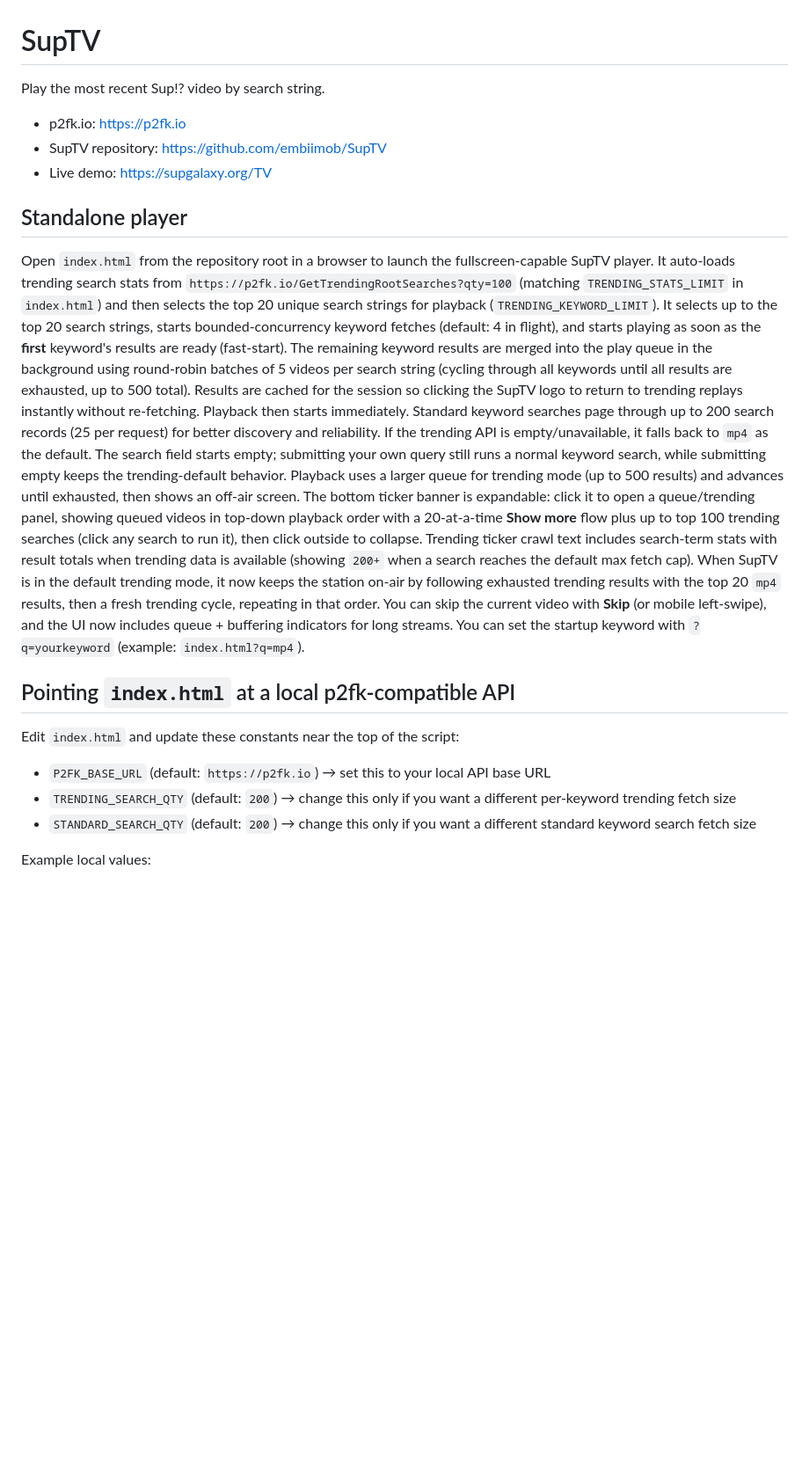
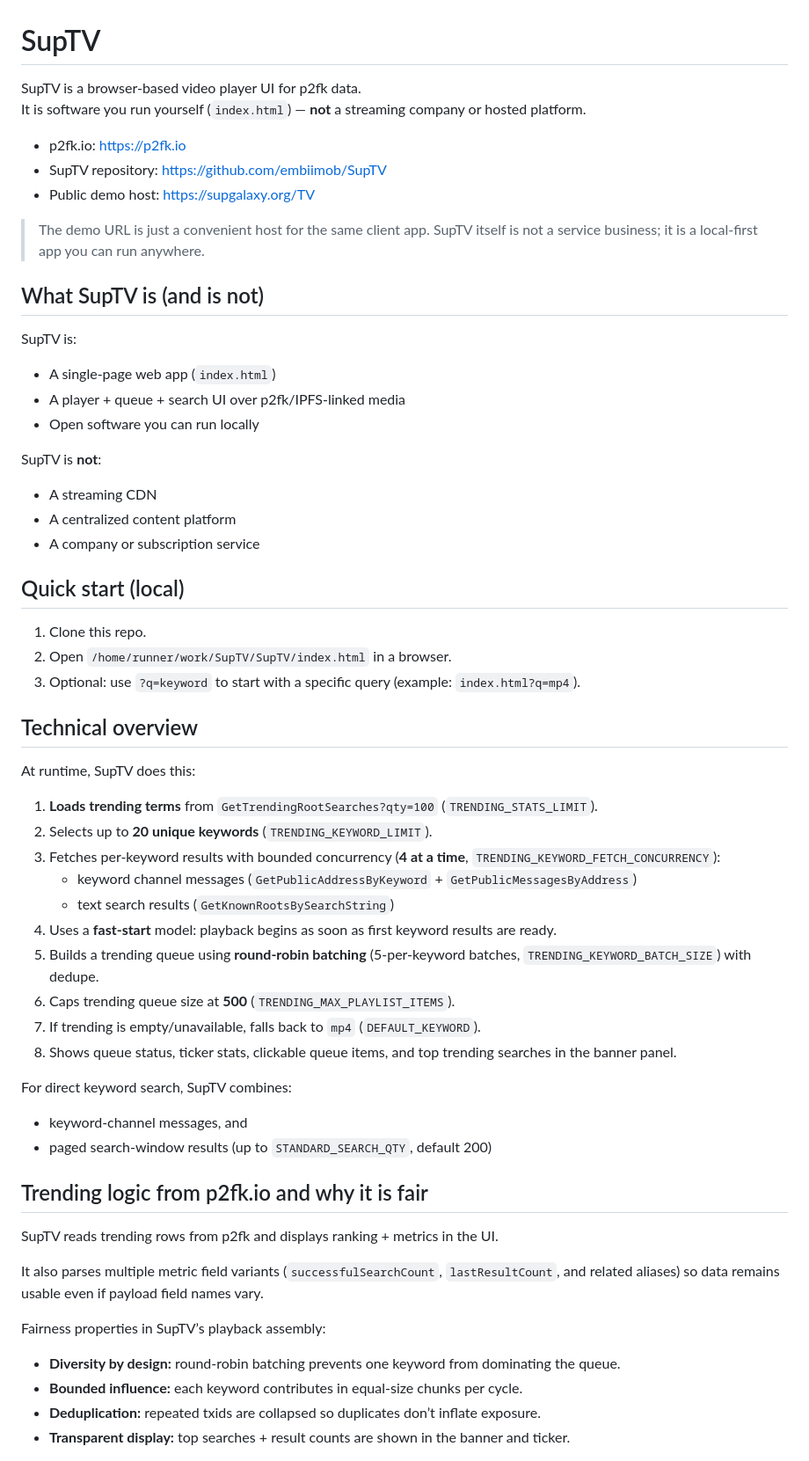
Before and after one commit to embiimob/SupTV, a Markdown page: README.md, the part around one of its changes. Shown at 88% size. Rendered like a GitHub page; blank space fills up the shorter version.

Commit message:
Rewrite README with technical overview and privacy notes
Agent-Logs-Url: https://github.com/embiimob/SupTV/sessions/20c12802-824a-4422-b57d-f9e0ca590cd6

Co-authored-by: embiimob <6278950+embiimob@users.noreply.github.com>

```diff
--- a/README.md
+++ b/README.md
@@ -1,34 +1,60 @@
 # SupTV
 
-Play the most recent Sup!? video by search string.
+SupTV is a browser-based video player UI for p2fk data.
+It is software you run yourself (`index.html`) — **not** a streaming company or hosted platform.
 
 - p2fk.io: https://p2fk.io
 - SupTV repository: https://github.com/embiimob/SupTV
-- Live demo: https://supgalaxy.org/TV
+- Public demo host: https://supgalaxy.org/TV
 
-## Standalone player
+> The demo URL is just a convenient host for the same client app. SupTV itself is not a service business; it is a local-first app you can run anywhere.
 
-Open `index.html` from the repository root in a browser to launch the fullscreen-capable SupTV player.
-It auto-loads trending search stats from `https://p2fk.io/GetTrendingRootSearches?qty=100` (matching `TRENDING_STATS_LIMIT` in `index.html`) and then selects the top 20 unique search strings for playback (`TRENDING_KEYWORD_LIMIT`).
-It selects up to the top 20 search strings, starts bounded-concurrency keyword fetches (default: 4 in flight), and starts playing as soon as the **first** keyword's results are ready (fast-start). The remaining keyword results are merged into the play queue in the background using round-robin batches of 5 videos per search string (cycling through all keywords until all results are exhausted, up to 500 total).
-Results are cached for the session so clicking the SupTV logo to return to trending replays instantly without re-fetching.
-Playback then starts immediately.
-Standard keyword searches page through up to 200 search records (25 per request) for better discovery and reliability.
-If the trending API is empty/unavailable, it falls back to `mp4` as the default.
-The search field starts empty; submitting your own query still runs a normal keyword search, while submitting empty keeps the trending-default behavior.
-Playback uses a larger queue for trending mode (up to 500 results) and advances until exhausted, then shows an off-air screen.
-The bottom ticker banner is expandable: click it to open a queue/trending panel, showing queued videos in top-down playback order with a 20-at-a-time **Show more** flow plus up to top 100 trending searches (click any search to run it), then click outside to collapse.
-Trending ticker crawl text includes search-term stats with result totals when trending data is available (showing `200+` when a search reaches the default max fetch cap).
-When SupTV is in the default trending mode, it now keeps the station on-air by following exhausted trending results with the top 20 `mp4` results, then a fresh trending cycle, repeating in that order.
-You can skip the current video with **Skip** (or mobile left-swipe), and the UI now includes queue + buffering indicators for long streams.
-You can set the startup keyword with `?q=yourkeyword` (example: `index.html?q=mp4`).
+## What SupTV is (and is not)
 
-## Pointing `index.html` at a local p2fk-compatible API
+SupTV is:
+- A single-page web app (`index.html`)
+- A player + queue + search UI over p2fk/IPFS-linked media
+- Open software you can run locally
 
-Edit `index.html` and update these constants near the top of the script:
+SupTV is **not**:
+- A streaming CDN
+- A centralized content platform
+- A company or subscription service
 
-- `P2FK_BASE_URL` (default: `https://p2fk.io`) → set this to your local API base URL
-- `TRENDING_SEARCH_QTY` (default: `200`) → change this only if you want a different per-keyword trending fetch size
-- `STANDARD_SEARCH_QTY` (default: `200`) → change this only if you want a different standard keyword search fetch size
+## Quick start (local)
 
-Example local values:
+1. Clone this repo.
+2. Open `/home/runner/work/SupTV/SupTV/index.html` in a browser.
+3. Optional: use `?q=keyword` to start with a specific query (example: `index.html?q=mp4`).
+
+## Technical overview
+
+At runtime, SupTV does this:
+
+1. **Loads trending terms** from `GetTrendingRootSearches?qty=100` (`TRENDING_STATS_LIMIT`).
+2. Selects up to **20 unique keywords** (`TRENDING_KEYWORD_LIMIT`).
+3. Fetches per-keyword results with bounded concurrency (**4 at a time**, `TRENDING_KEYWORD_FETCH_CONCURRENCY`):
+   - keyword channel messages (`GetPublicAddressByKeyword` + `GetPublicMessagesByAddress`)
+   - text search results (`GetKnownRootsBySearchString`)
+4. Uses a **fast-start** model: playback begins as soon as first keyword results are ready.
+5. Builds a trending queue using **round-robin batching** (5-per-keyword batches, `TRENDING_KEYWORD_BATCH_SIZE`) with dedupe.
+6. Caps trending queue size at **500** (`TRENDING_MAX_PLAYLIST_ITEMS`).
+7. If trending is empty/unavailable, falls back to `mp4` (`DEFAULT_KEYWORD`).
+8. Shows queue status, ticker stats, clickable queue items, and top trending searches in the banner panel.
+
+For direct keyword search, SupTV combines:
+- keyword-channel messages, and
+- paged search-window results (up to `STANDARD_SEARCH_QTY`, default 200)
+
+## Trending logic from p2fk.io and why it is fair
+
+SupTV reads trending rows from p2fk and displays ranking + metrics in the UI.
+
+It also parses multiple metric field variants (`successfulSearchCount`, `lastResultCount`, and related aliases) so data remains usable even if payload field names vary.
+
+Fairness properties in SupTV’s playback assembly:
+- **Diversity by design:** round-robin batching prevents one keyword from dominating the queue.
+- **Bounded influence:** each keyword contributes in equal-size chunks per cycle.
+- **Deduplication:** repeated txids are collapsed so duplicates don’t inflate exposure.
+- **Transparent display:** top searches + result counts are shown in the banner and ticker.
+
```
Also changed, not shown: other parts of README.md (+32 -1 lines).
